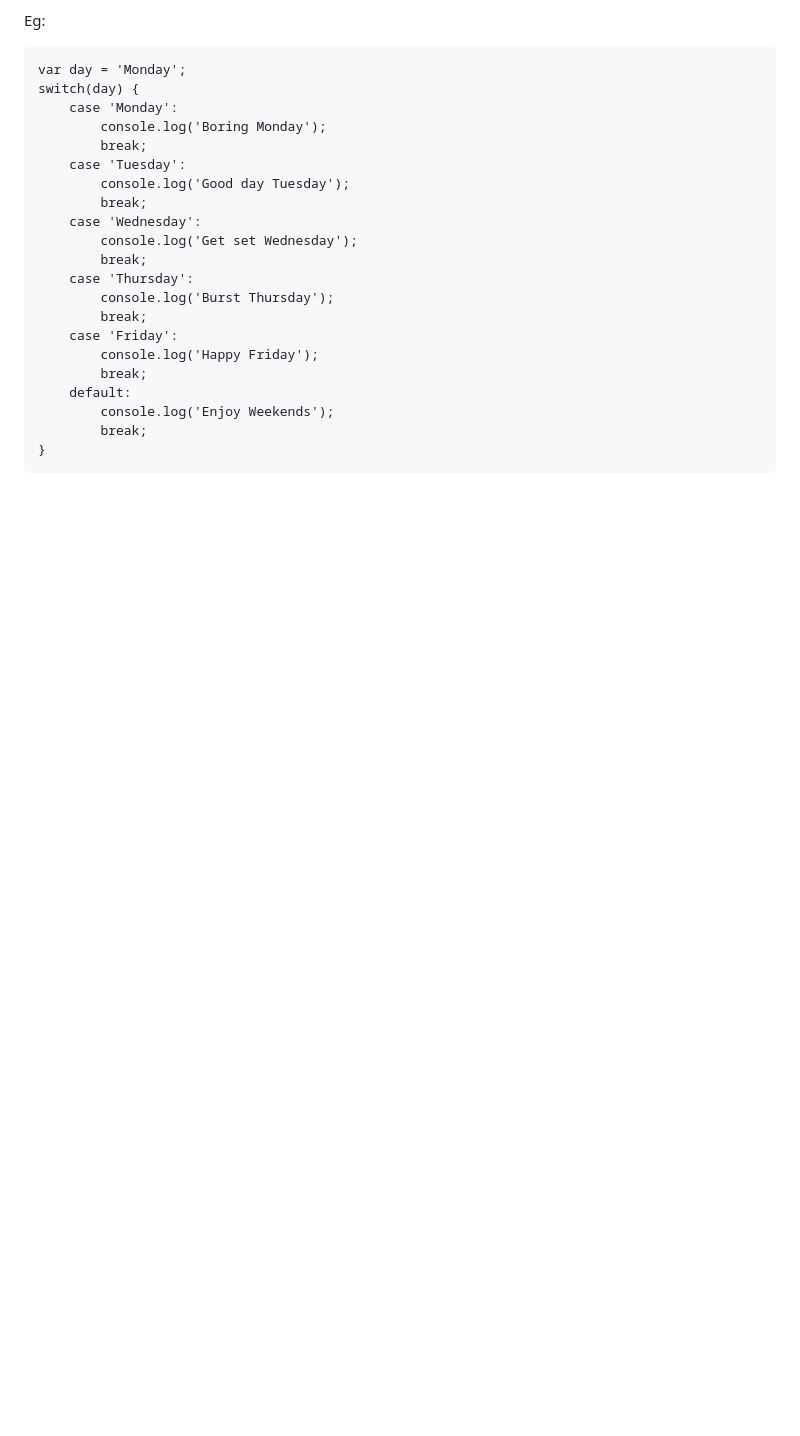
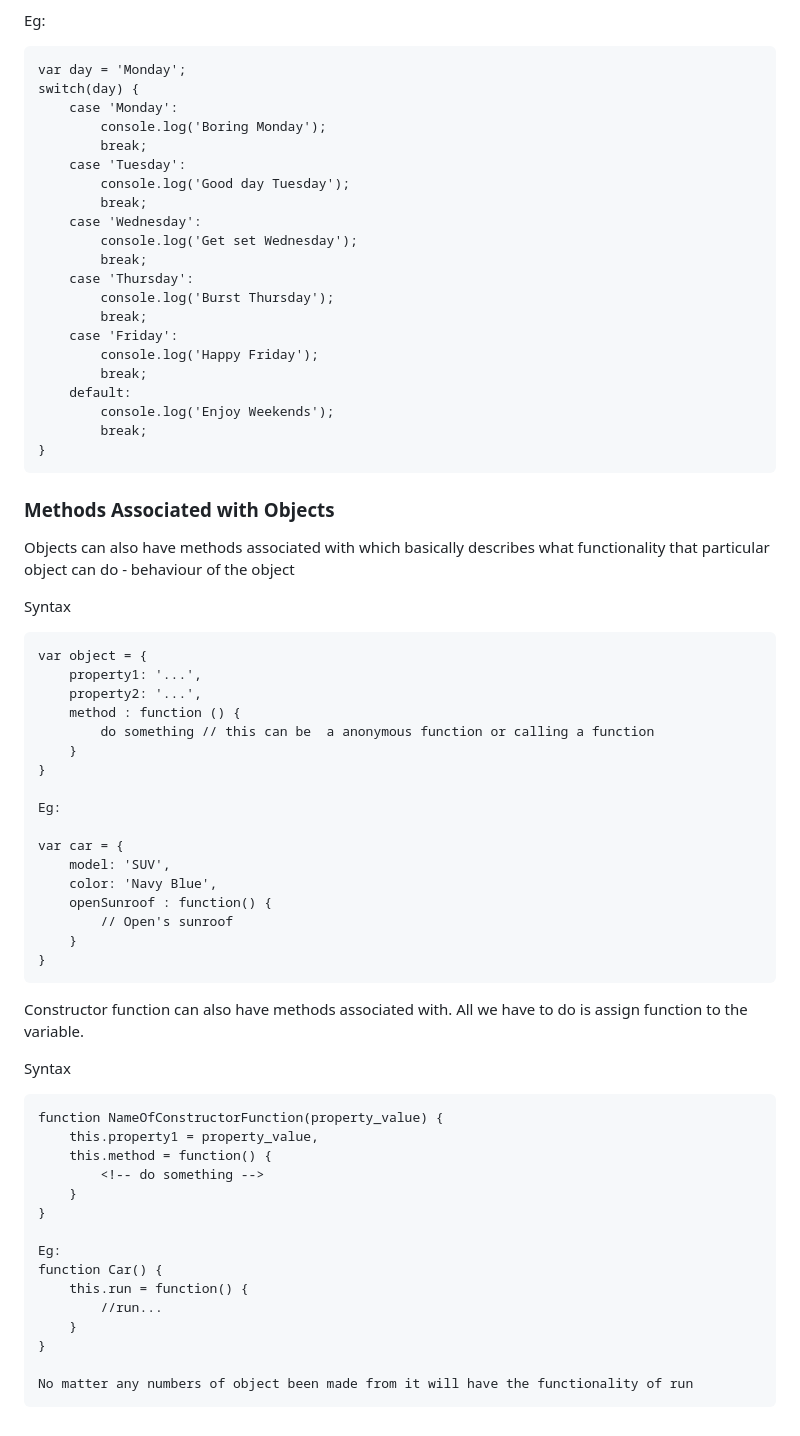
Before and after one commit to rahul-00X00/JavaScript-DOM, a Markdown page: README.md, the part around the change. Rendered like a GitHub page; blank space fills up the shorter version.

Commit message:
Methods associated with Objects

````diff
--- a/README.md
+++ b/README.md
@@ -187,3 +187,51 @@ switch(day) {
         break;
 }
 ```
+
+### Methods Associated with Objects
+
+Objects can also have methods associated with which basically describes what functionality that particular object can do - behaviour of the object
+
+Syntax
+
+```
+var object = {
+    property1: '...',
+    property2: '...',
+    method : function () {
+        do something // this can be  a anonymous function or calling a function
+    }
+}
+
+Eg:
+
+var car = {
+    model: 'SUV',
+    color: 'Navy Blue',
+    openSunroof : function() {
+        // Open's sunroof
+    }
+}
+```
+
+Constructor function can also have methods associated with. All we have to do is assign function to the variable.
+
+Syntax
+
+```
+function NameOfConstructorFunction(property_value) {
+    this.property1 = property_value,
+    this.method = function() {
+        <!-- do something -->
+    }
+}
+
+Eg:
+function Car() {
+    this.run = function() {
+        //run...
+    }
+}
+
+No matter any numbers of object been made from it will have the functionality of run
+```
````
